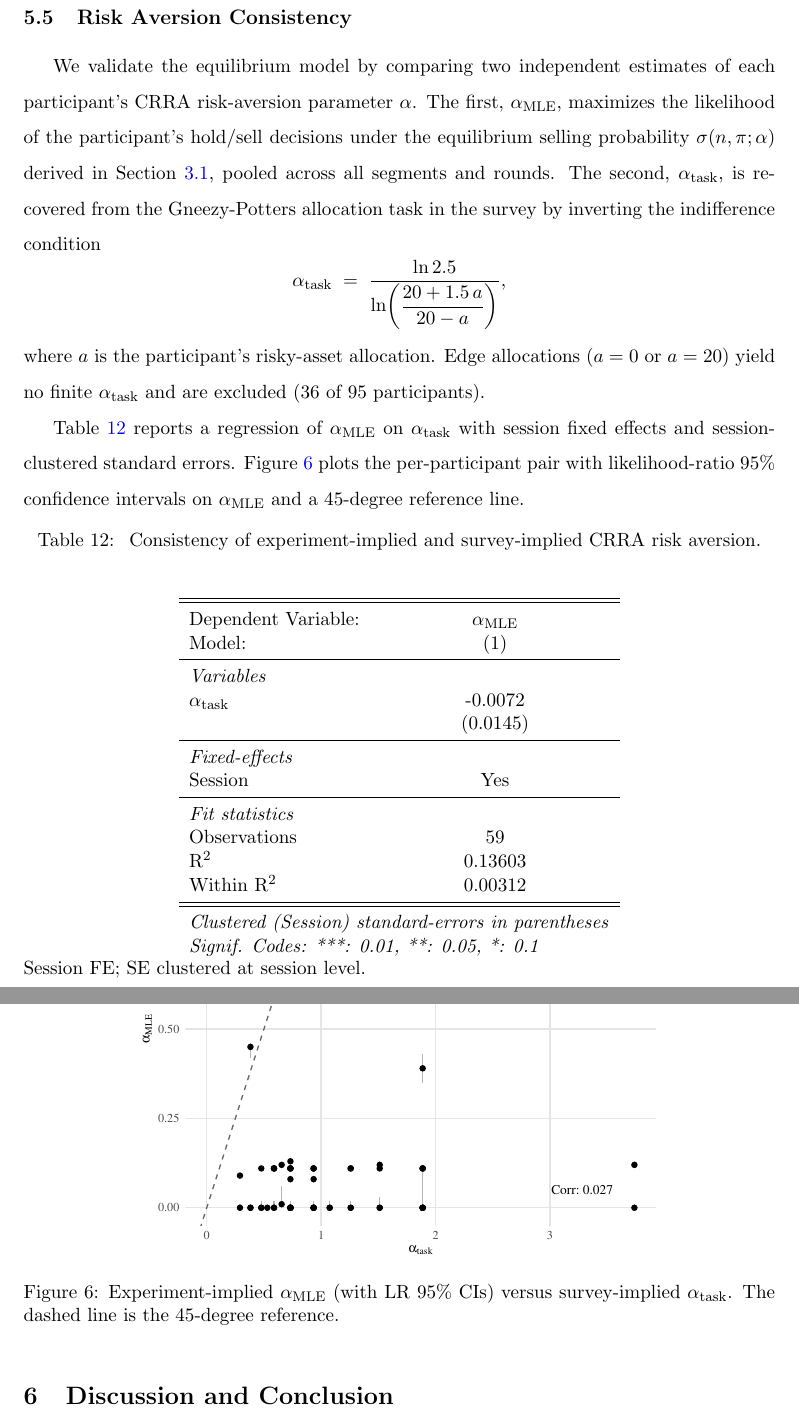
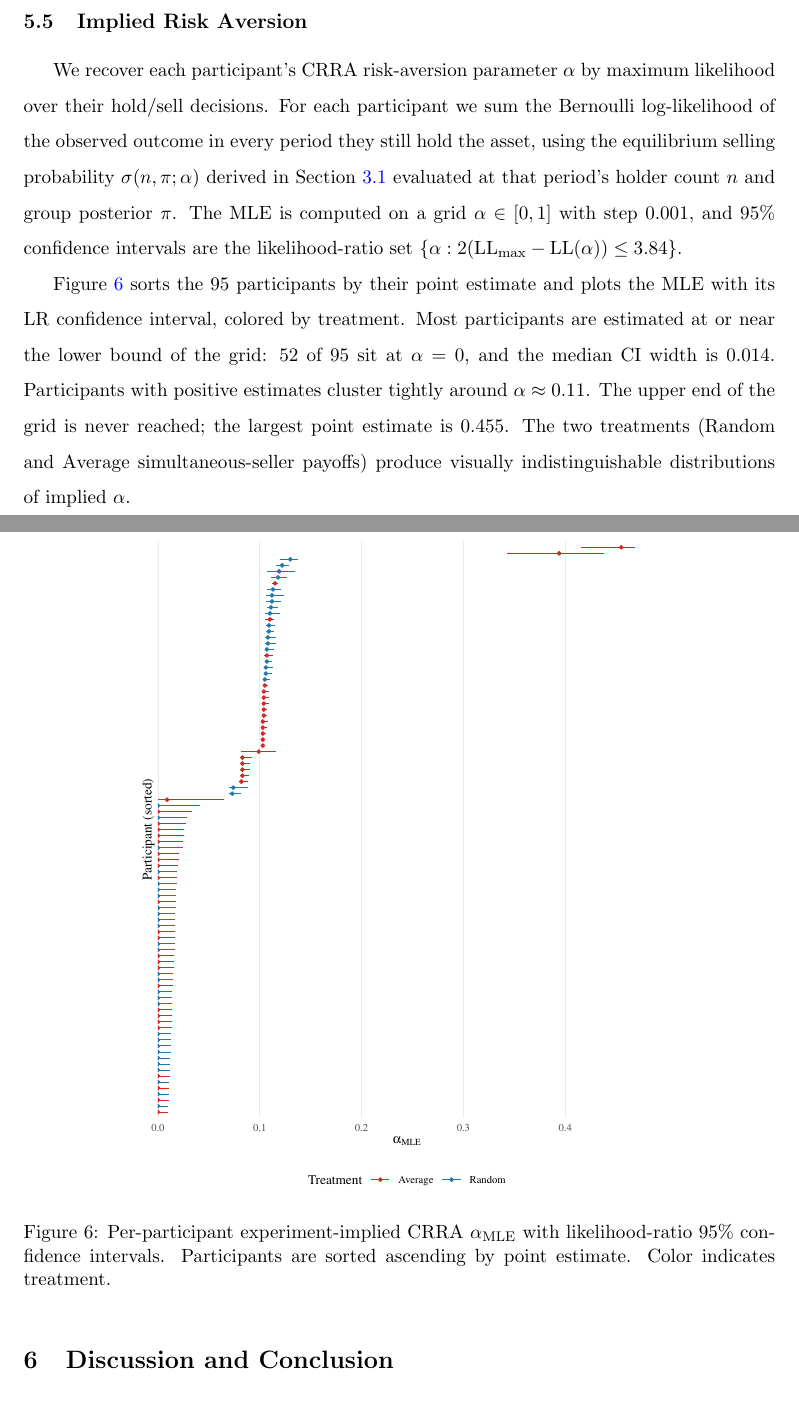
Before and after one commit to calebeynon/MarketRuns, a LaTeX document (analysis/paper/main.tex, which reads analysis/output/tables/risk_aversion_consistency.tex): two parts of pages 37 and 38 of 61, joined at a grey line, cut so that both start at the same text. Compiled offline with pdfLaTeX.

Commit message:
Refocus issue #117 on implied risk aversion; finer alpha grid
- Refine alpha grid step from 0.01 to 0.001 in simulate_equilibrium.py
  (101 -> 1001 values) so LR-95% CIs no longer collapse to single grid
  points; eliminates all 26 zero-width CIs. Sigma grid parquet grows to
  328,328 rows (2 treatments x 1001 alpha x 4 n x 41 pi).
- Update build_participant_risk_aversion.py to match 0.001 grid (key
  precision 2 -> 3 decimal places). CSV regenerated: 52/95 participants
  at alpha=0, median CI width 0.014, max point estimate 0.455.
- Drop task-vs-MLE regression and 45-degree scatter (task-implied alpha
  support [0.24, 7.41] lies largely outside the MLE [0, 1] grid, so the
  comparison is mechanically constrained).
- Replace with caterpillar plot: one row per participant sorted by
  alpha_MLE with LR-95% CI whiskers, colored by treatment. New script
  visualize_implied_risk_aversion.R -> implied_risk_aversion.pdf.
- Rewrite paper 5.5 as "Implied Risk Aversion" (figure-only, no table).
- Remove risk_aversion_consistency.{R,tex,pdf} and
  visualize_risk_aversion_consistency.R.
- Update tests to match 1001-point grid; 58/58 pass.
- Update wiki derived-datasets.md and main-paper-results.md.

Co-Authored-By: Claude Opus 4.7 (1M context) <noreply@anthropic.com>

```diff
--- a/analysis/output/tables/risk_aversion_consistency.tex
+++ /dev/null
@@ -1,28 +0,0 @@
-
-\begin{table}[htbp]
-   \caption{\label{tab:risk_aversion_consistency} Consistency of experiment-implied and survey-implied CRRA risk aversion.}
-   \centering
-   \begin{tabular}{lc}
-      \tabularnewline \midrule \midrule
-      Dependent Variable:      & $\alpha_{\text{MLE}}$\\
-      Model:                   & (1)\\
-      \midrule
-      \emph{Variables}\\
-      $\alpha_{\text{task}}$   & -0.0072\\
-                               & (0.0145)\\
-      \midrule
-      \emph{Fixed-effects}\\
-      Session                  & Yes\\
-      \midrule
-      \emph{Fit statistics}\\
-      Observations             & 59\\
-      R$^2$                    & 0.13603\\
-      Within R$^2$             & 0.00312\\
-      \midrule \midrule
-      \multicolumn{2}{l}{\emph{Clustered (Session) standard-errors in parentheses}}\\
-      \multicolumn{2}{l}{\emph{Signif. Codes: ***: 0.01, **: 0.05, *: 0.1}}\\
-   \end{tabular}
-
-   \par \raggedright
-   Session FE; SE clustered at session level.
-\end{table}
--- a/analysis/paper/main.tex
+++ b/analysis/paper/main.tex
@@ -577,24 +577,18 @@ Table \ref{tab:welfare_regression} reports OLS estimates of group-round welfare
   \input{welfare_regression}
 \end{table}
 
-\subsection{Risk Aversion Consistency}
-\label{sec:risk_aversion_consistency}
+\subsection{Implied Risk Aversion}
+\label{sec:implied_risk_aversion}
 
-We validate the equilibrium model by comparing two independent estimates of each participant's CRRA risk-aversion parameter $\alpha$. The first, $\alpha_{\text{MLE}}$, maximizes the likelihood of the participant's hold/sell decisions under the equilibrium selling probability $\sigma(n, \pi; \alpha)$ derived in Section~\ref{sec:market model}, pooled across all segments and rounds. The second, $\alpha_{\text{task}}$, is recovered from the Gneezy-Potters allocation task in the survey by inverting the indifference condition
-\[
-\alpha_{\text{task}} \;=\; \frac{\ln 2.5}{\ln\!\left(\dfrac{20 + 1.5\,a}{20 - a}\right)},
-\]
-where $a$ is the participant's risky-asset allocation. Edge allocations ($a = 0$ or $a = 20$) yield no finite $\alpha_{\text{task}}$ and are excluded (36 of 95 participants).
+We recover each participant's CRRA risk-aversion parameter $\alpha$ by maximum likelihood over their hold/sell decisions. For each participant we sum the Bernoulli log-likelihood of the observed outcome in every period they still hold the asset, using the equilibrium selling probability $\sigma(n, \pi; \alpha)$ derived in Section~\ref{sec:market model} evaluated at that period's holder count $n$ and group posterior $\pi$. The MLE is computed on a grid $\alpha \in [0, 1]$ with step $0.001$, and 95\% confidence intervals are the likelihood-ratio set $\{\alpha : 2(\mathrm{LL}_{\max} - \mathrm{LL}(\alpha)) \le 3.84\}$.
 
-Table~\ref{tab:risk_aversion_consistency} reports a regression of $\alpha_{\text{MLE}}$ on $\alpha_{\text{task}}$ with session fixed effects and session-clustered standard errors. Figure~\ref{fig:risk_aversion_consistency} plots the per-participant pair with likelihood-ratio 95\% confidence intervals on $\alpha_{\text{MLE}}$ and a 45-degree reference line.
-
-\input{risk_aversion_consistency}
+Figure~\ref{fig:implied_risk_aversion} sorts the 95 participants by their point estimate and plots the MLE with its LR confidence interval, colored by treatment. Most participants are estimated at or near the lower bound of the grid: 52 of 95 sit at $\alpha = 0$, and the median CI width is $0.014$. Participants with positive estimates cluster tightly around $\alpha \approx 0.11$. The upper end of the grid is never reached; the largest point estimate is $0.455$. The two treatments (Random and Average simultaneous-seller payoffs) produce visually indistinguishable distributions of implied $\alpha$.
 
 \begin{figure}[H]
   \centering
-  \includegraphics[width=0.7\linewidth]{risk_aversion_consistency.pdf}
-  \caption{Experiment-implied $\alpha_{\text{MLE}}$ (with LR 95\% CIs) versus survey-implied $\alpha_{\text{task}}$. The dashed line is the 45-degree reference.}
-  \label{fig:risk_aversion_consistency}
+  \includegraphics[width=0.7\linewidth]{implied_risk_aversion.pdf}
+  \caption{Per-participant experiment-implied CRRA $\alpha_{\text{MLE}}$ with likelihood-ratio 95\% confidence intervals. Participants are sorted ascending by point estimate. Color indicates treatment.}
+  \label{fig:implied_risk_aversion}
 \end{figure}
 
 %%%%%%%%%%%%%%%%%%%%%%%%%%%%%%%%%%%%%%%%%%
```
Also changed, not shown: wiki/papers/main-paper-results.md (+2 -3 lines), wiki/tools/derived-datasets.md (+4 -4 lines), analysis/output/plots/implied_risk_aversion.pdf (added), analysis/output/plots/risk_aversion_consistency.pdf (deleted), 7 other files.
